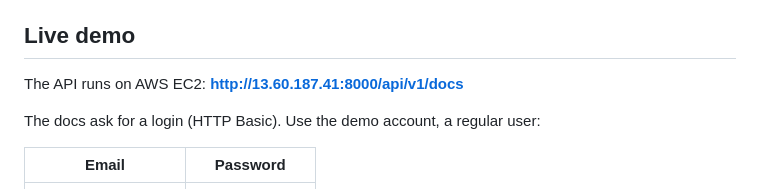
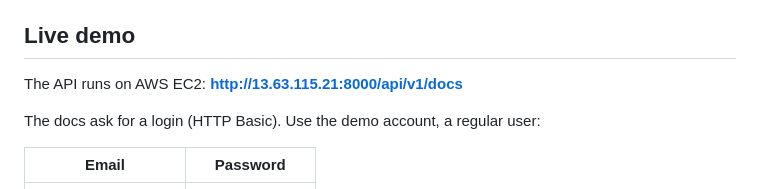
Before and after one commit to Lemonch1ks/Online-Cinema, a Markdown page: README.md, the part around the change. Rendered like a GitHub page.

Commit message:
Fix live demo API URL in README
Updated the API URL for the live demo in the README.

```diff
--- a/README.md
+++ b/README.md
@@ -6,7 +6,7 @@ Built with FastAPI and async SQLAlchemy on PostgreSQL, with Celery for emails an
 
 ## Live demo
 
-The API runs on AWS EC2: **http://13.60.187.41:8000/api/v1/docs**
+The API runs on AWS EC2: **http://13.63.115.21:8000/api/v1/docs**
 
 The docs ask for a login (HTTP Basic). Use the demo account, a regular user:
 
```
